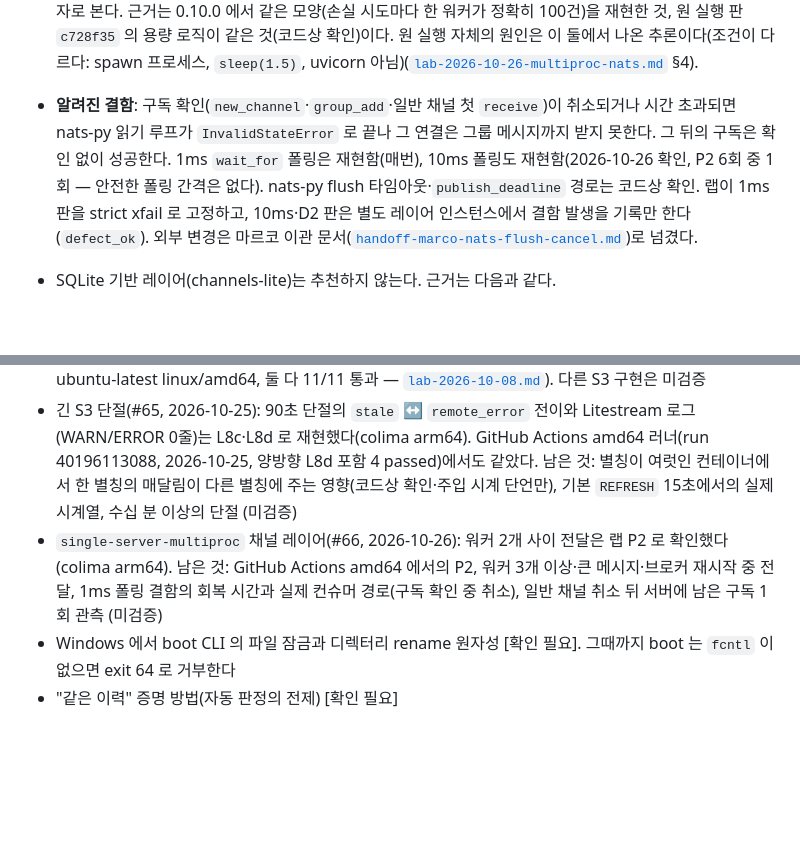
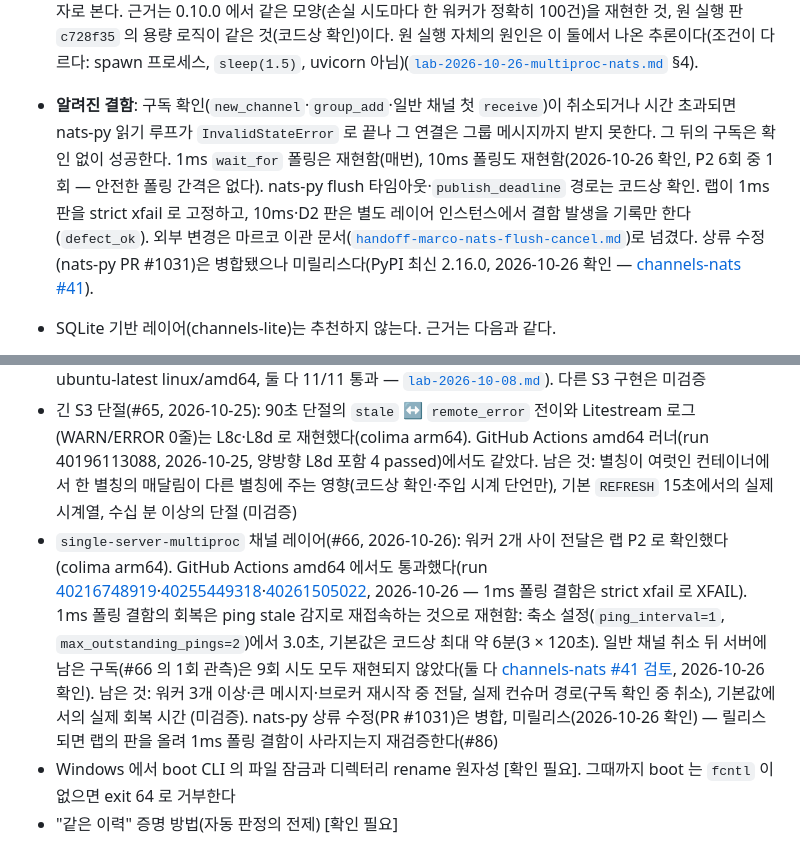
Before and after one commit to itda-work/django-sqlite-ops, a Markdown page: docs/DESIGN.md, 2 parts joined by grey strips. Rendered like a GitHub page; blank space fills up the shorter version.

```diff
--- a/docs/DESIGN.md
+++ b/docs/DESIGN.md
@@ -535,7 +535,7 @@ SQLITE_OPS = {
   | 1:1 지연 p50 (로컬 실측) | 0.3ms | (이번에는 재지 않음) |
 
 - 컨테이너에서 워커 사이 전달을 확인했다(랩 P2, 2026-10-26, channels-nats 0.10.0·nats-py 2.16.0, uvicorn 워커 2): 그룹·프로세스 전용 채널은 워커마다 200/200(1ms `wait_for` 취소 수천 번 포함, 워커 → 워커 포함), 일반 채널 큐 그룹은 합 200·중복 0. 계약상 허용 손실 두 가지도 재현했다 — 일반 채널 10ms 폴링의 취소 공백(184/200), 간격 없는 버스트의 mailbox `capacity`(100) 드롭(손실 = 드롭 수). D2 의 196/200(`~/Apps/django-lab/runs/radar-spike-sqlite-layer-20261007-161819/verify2.log:8`)도 후자로 본다. 근거는 0.10.0 에서 같은 모양(손실 시도마다 한 워커가 정확히 100건)을 재현한 것, 원 실행 판 `c728f35` 의 용량 로직이 같은 것(코드상 확인)이다. 원 실행 자체의 원인은 이 둘에서 나온 추론이다(조건이 다르다: spawn 프로세스, `sleep(1.5)`, uvicorn 아님)([`lab-2026-10-26-multiproc-nats.md`](research/lab-2026-10-26-multiproc-nats.md) §4).
-- **알려진 결함**: 구독 확인(`new_channel`·`group_add`·일반 채널 첫 `receive`)이 취소되거나 시간 초과되면 nats-py 읽기 루프가 `InvalidStateError` 로 끝나 그 연결은 그룹 메시지까지 받지 못한다. 그 뒤의 구독은 확인 없이 성공한다. 1ms `wait_for` 폴링은 재현함(매번), 10ms 폴링도 재현함(2026-10-26 확인, P2 6회 중 1회 — 안전한 폴링 간격은 없다). nats-py flush 타임아웃·`publish_deadline` 경로는 코드상 확인. 랩이 1ms 판을 strict xfail 로 고정하고, 10ms·D2 판은 별도 레이어 인스턴스에서 결함 발생을 기록만 한다(`defect_ok`). 외부 변경은 마르코 이관 문서([`handoff-marco-nats-flush-cancel.md`](research/handoff-marco-nats-flush-cancel.md))로 넘겼다.
+- **알려진 결함**: 구독 확인(`new_channel`·`group_add`·일반 채널 첫 `receive`)이 취소되거나 시간 초과되면 nats-py 읽기 루프가 `InvalidStateError` 로 끝나 그 연결은 그룹 메시지까지 받지 못한다. 그 뒤의 구독은 확인 없이 성공한다. 1ms `wait_for` 폴링은 재현함(매번), 10ms 폴링도 재현함(2026-10-26 확인, P2 6회 중 1회 — 안전한 폴링 간격은 없다). nats-py flush 타임아웃·`publish_deadline` 경로는 코드상 확인. 랩이 1ms 판을 strict xfail 로 고정하고, 10ms·D2 판은 별도 레이어 인스턴스에서 결함 발생을 기록만 한다(`defect_ok`). 외부 변경은 마르코 이관 문서([`handoff-marco-nats-flush-cancel.md`](research/handoff-marco-nats-flush-cancel.md))로 넘겼다. 상류 수정(nats-py PR #1031)은 병합됐으나 미릴리스다(PyPI 최신 2.16.0, 2026-10-26 확인 — [channels-nats #41](https://github.com/itda-work/channels-nats/issues/41)).
 - SQLite 기반 레이어(channels-lite)는 추천하지 않는다. 근거는 다음과 같다.
   - 폴링 간격과 유휴 CPU 를 맞바꿔야 한다. 0.1초 간격이면 p50 51ms·유휴 CPU 59ms/10초, 0.001초 간격이면 p50 2.3ms·유휴 CPU 1.9초/10초(코어의 약 19%)다.
   - 메시지마다 DB 쓰기가 2번 생긴다.
@@ -608,7 +608,7 @@ SQLITE_OPS = {
 - 실제 클라우드 S3·R2·Tigris (미검증. 비용이 들어 마스터 승인 필요)
 - 회귀 랩은 SeaweedFS 4.48 + toxiproxy 2.12.0 으로만 돌았다(colima linux/arm64 와 GitHub Actions ubuntu-latest linux/amd64, 둘 다 11/11 통과 — [`lab-2026-10-08.md`](research/lab-2026-10-08.md#amd64-실행-github-actions-25)). 다른 S3 구현은 미검증
 - 긴 S3 단절(#65, 2026-10-25): 90초 단절의 `stale` ↔ `remote_error` 전이와 Litestream 로그(WARN/ERROR 0줄)는 L8c·L8d 로 재현했다(colima arm64). GitHub Actions amd64 러너(run 40196113088, 2026-10-25, 양방향 L8d 포함 4 passed)에서도 같았다. 남은 것: 별칭이 여럿인 컨테이너에서 한 별칭의 매달림이 다른 별칭에 주는 영향(코드상 확인·주입 시계 단언만), 기본 `REFRESH` 15초에서의 실제 시계열, 수십 분 이상의 단절 (미검증)
-- `single-server-multiproc` 채널 레이어(#66, 2026-10-26): 워커 2개 사이 전달은 랩 P2 로 확인했다(colima arm64). 남은 것: GitHub Actions amd64 에서의 P2, 워커 3개 이상·큰 메시지·브로커 재시작 중 전달, 1ms 폴링 결함의 회복 시간과 실제 컨슈머 경로(구독 확인 중 취소), 일반 채널 취소 뒤 서버에 남은 구독 1회 관측 (미검증)
+- `single-server-multiproc` 채널 레이어(#66, 2026-10-26): 워커 2개 사이 전달은 랩 P2 로 확인했다(colima arm64). GitHub Actions amd64 에서도 통과했다(run [40216748919](https://github.com/itda-work/django-sqlite-ops/actions/runs/40216748919)·[40255449318](https://github.com/itda-work/django-sqlite-ops/actions/runs/40255449318)·[40261505022](https://github.com/itda-work/django-sqlite-ops/actions/runs/40261505022), 2026-10-26 — 1ms 폴링 결함은 strict xfail 로 XFAIL). 1ms 폴링 결함의 회복은 ping stale 감지로 재접속하는 것으로 재현함: 축소 설정(`ping_interval=1`, `max_outstanding_pings=2`)에서 3.0초, 기본값은 코드상 최대 약 6분(3 × 120초). 일반 채널 취소 뒤 서버에 남은 구독(#66 의 1회 관측)은 9회 시도 모두 재현되지 않았다(둘 다 [channels-nats #41 검토](https://github.com/itda-work/channels-nats/issues/41#issuecomment-6409226159), 2026-10-26 확인). 남은 것: 워커 3개 이상·큰 메시지·브로커 재시작 중 전달, 실제 컨슈머 경로(구독 확인 중 취소), 기본값에서의 실제 회복 시간 (미검증). nats-py 상류 수정(PR #1031)은 병합, 미릴리스(2026-10-26 확인) — 릴리스되면 랩의 판을 올려 1ms 폴링 결함이 사라지는지 재검증한다(#86)
 - Windows 에서 boot CLI 의 파일 잠금과 디렉터리 rename 원자성 [확인 필요]. 그때까지 boot 는 `fcntl` 이 없으면 exit 64 로 거부한다
 - "같은 이력" 증명 방법(자동 판정의 전제) [확인 필요]
 - `--restore-test`(§6-2) 의 두 전제는 #54 에서 재현했다(2026-10-15): `restore -o` 는 `DB_PATH` 쪽을 읽지도 쓰지도 않고, `interrupt()` 는 707MB full 검사를 1ms 안에 멈춘다. 남은 것: 페이지 캐시가 차가운 상태·수십 GB DB·Linux 에서의 `interrupt()` 지연, S3 복제본에서의 불변 계약(file 복제본으로만 확인), litestream VFS 별칭에 로컬 캐시 경로가 있는지(있다면 보호 대상에 넣어야 한다 — 지금은 `vfs` 를 로컬 경로 없음으로 통과시킨다) (미검증)
```
Also changed, not shown: CLAUDE.md (+1 -0 lines), README.md (+1 -1 lines).
